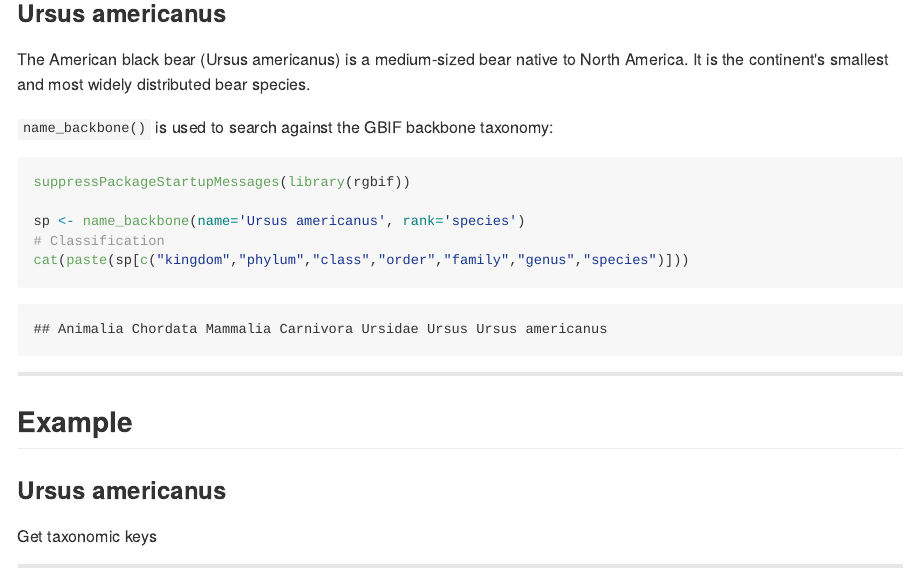
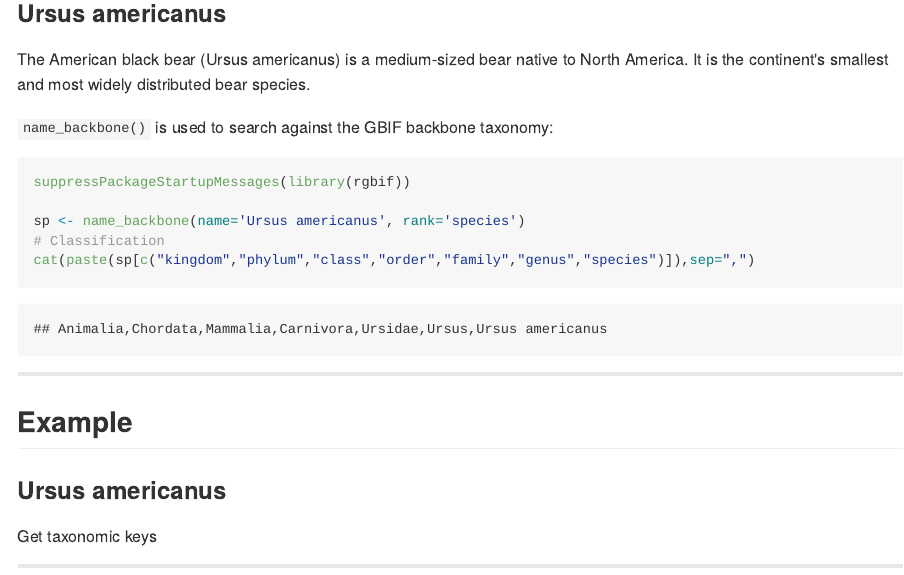
Before and after one commit to galius/gbif_pitch, an R Markdown document (index.Rmd): the page in a window 1100 px wide, from 480 px down. The pictures show the output file index.md that the author committed with the source, drawn offline in the style of GitHub.

Commit message:
publishing deck

````diff
--- a/index.Rmd
+++ b/index.Rmd
@@ -41,7 +41,7 @@ suppressPackageStartupMessages(library(rgbif))
 
 sp <- name_backbone(name='Ursus americanus', rank='species')
 # Classification
-cat(paste(sp[c("kingdom","phylum","class","order","family","genus","species")]))
+cat(paste(sp[c("kingdom","phylum","class","order","family","genus","species")]),sep=",")
 
 ```
 
````
Also changed, not shown: index.html, index.md.
